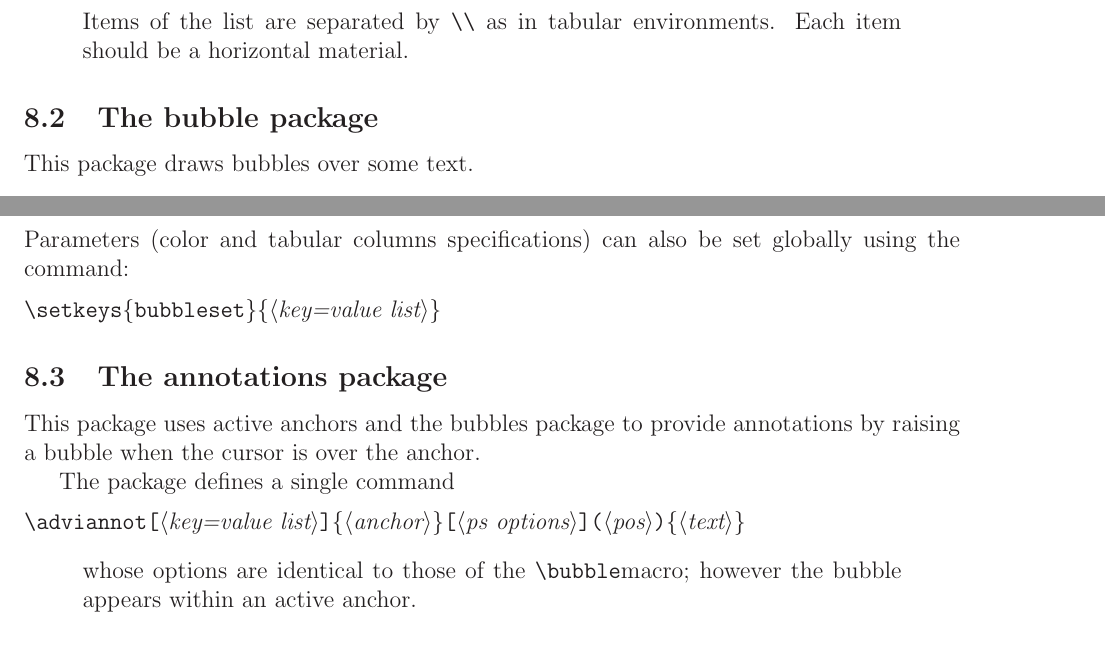
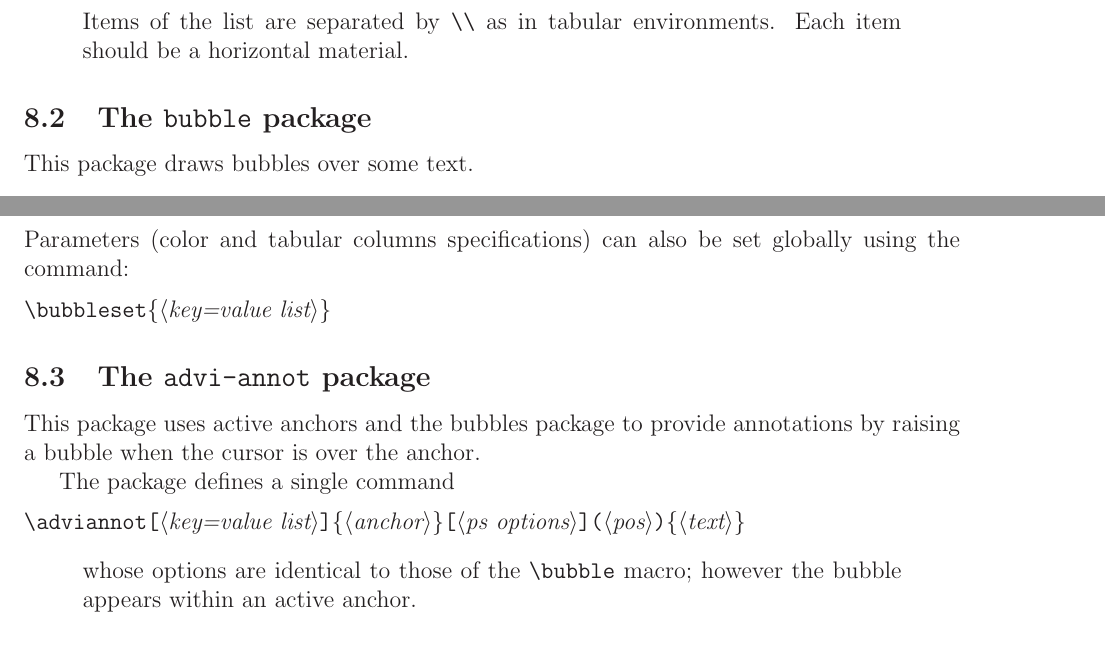
Before and after one commit to diremy/advi, a LaTeX paper (doc/manual.tex, which reads tex/advi.sty): two parts of pages 22 and 23 of 29, joined at a grey line, cut so that both start at the same text. Compiled offline with LaTeX, dvips and Ghostscript; the source files are stored in an older character set and shown here as Unicode.

```diff
--- a/doc/manual.tex
+++ b/doc/manual.tex
@@ -1313,7 +1312,7 @@
 Each item should be a horizontal material.
 \end{quote}
 
-\subsection{The bubble package}
+\subsection{The \texttt{bubble} package}
 
 This package draws bubbles over some text.
 \begin{verbatim}
@@ -1385,9 +1384,9 @@
 be set globally using the command:
 
 \medskip \noindent
-\docdef \setkeys\doctt{\{bubbleset\}}\docarg{key=value list}
+\docdef \bubbleset\docarg{key=value list}
 
-\subsection{The annotations package}
+\subsection{The \texttt{advi-annot} package}
 
 This package uses active anchors and the bubbles package to
 provide annotations by raising a bubble when the cursor is over the anchor.
@@ -1398,7 +1397,7 @@
 \docdef \adviannot \docopt{key=value list}\docarg{anchor}%
     \docopt{ps options}\docpar {pos}\docarg{text}
 \begin{quote}
-whose options are identical to those of the \docdef \bubble macro; however
+whose options are identical to those of the {\docdef \bubble} macro; however
 the bubble appears within an active anchor.
 \end{quote}
 
--- a/tex/advi.sty
+++ b/tex/advi.sty
@@ -626,6 +626,7 @@
 \newdimen \advi@dim
 \let \advidim \advi@dim
 \newdimen \advi@edit@unit
+\let \adviunit \advi@edit@unit
 \newif \ifadvi@move
 \newdimen \advix
 \newdimen \adviy
```
Also changed, not shown: doc/manual.tex (1 more changed lines), 2 other files.
